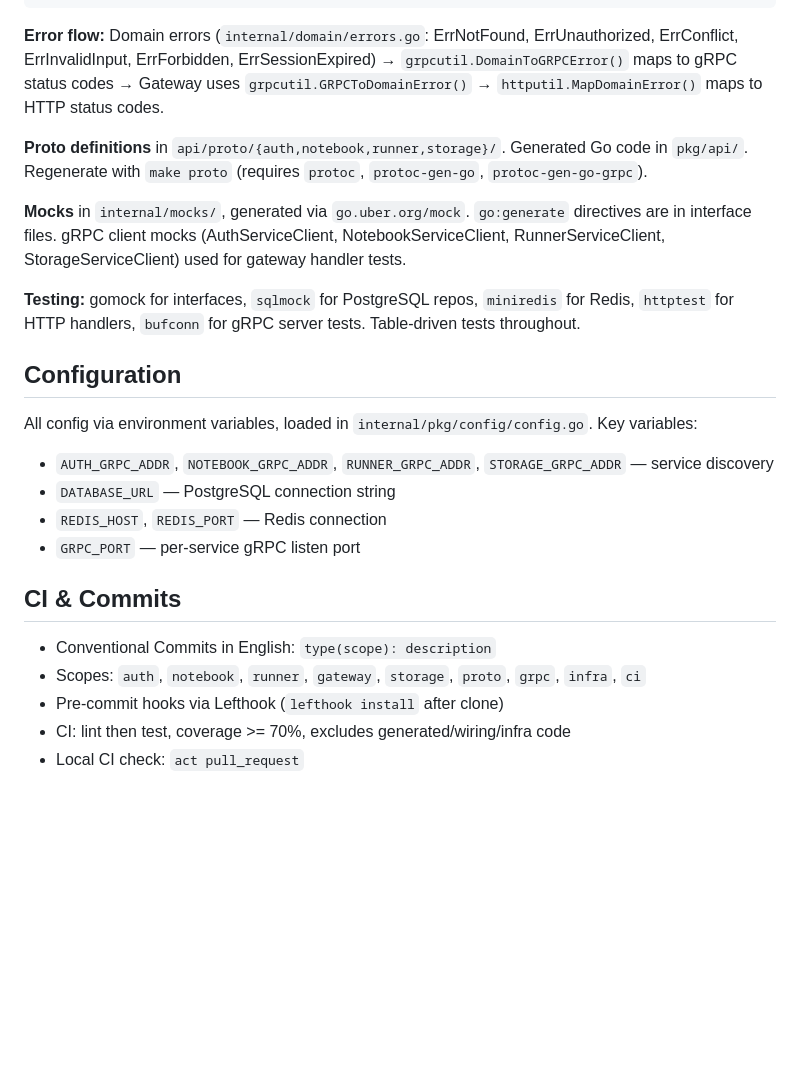
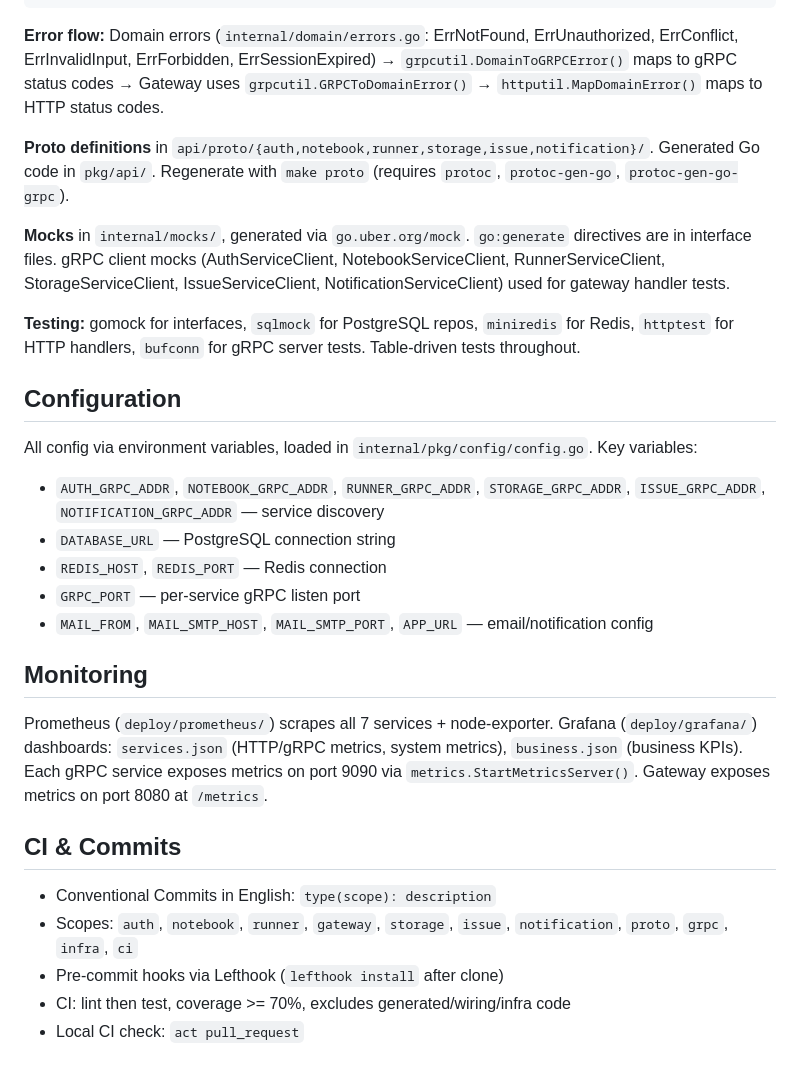
Before and after one commit to go-park-mail-ru/2026_1_KISS, a Markdown page: CLAUDE.md, the part around one of its changes. Rendered like a GitHub page; blank space fills up the shorter version.

```diff
--- a/CLAUDE.md
+++ b/CLAUDE.md
@@ -66,24 +74,29 @@ internal/{service}/
 
 **Error flow:** Domain errors (`internal/domain/errors.go`: ErrNotFound, ErrUnauthorized, ErrConflict, ErrInvalidInput, ErrForbidden, ErrSessionExpired) → `grpcutil.DomainToGRPCError()` maps to gRPC status codes → Gateway uses `grpcutil.GRPCToDomainError()` → `httputil.MapDomainError()` maps to HTTP status codes.
 
-**Proto definitions** in `api/proto/{auth,notebook,runner,storage}/`. Generated Go code in `pkg/api/`. Regenerate with `make proto` (requires `protoc`, `protoc-gen-go`, `protoc-gen-go-grpc`).
+**Proto definitions** in `api/proto/{auth,notebook,runner,storage,issue,notification}/`. Generated Go code in `pkg/api/`. Regenerate with `make proto` (requires `protoc`, `protoc-gen-go`, `protoc-gen-go-grpc`).
 
-**Mocks** in `internal/mocks/`, generated via `go.uber.org/mock`. `go:generate` directives are in interface files. gRPC client mocks (AuthServiceClient, NotebookServiceClient, RunnerServiceClient, StorageServiceClient) used for gateway handler tests.
+**Mocks** in `internal/mocks/`, generated via `go.uber.org/mock`. `go:generate` directives are in interface files. gRPC client mocks (AuthServiceClient, NotebookServiceClient, RunnerServiceClient, StorageServiceClient, IssueServiceClient, NotificationServiceClient) used for gateway handler tests.
 
 **Testing:** gomock for interfaces, `sqlmock` for PostgreSQL repos, `miniredis` for Redis, `httptest` for HTTP handlers, `bufconn` for gRPC server tests. Table-driven tests throughout.
 
 ## Configuration
 
 All config via environment variables, loaded in `internal/pkg/config/config.go`. Key variables:
-- `AUTH_GRPC_ADDR`, `NOTEBOOK_GRPC_ADDR`, `RUNNER_GRPC_ADDR`, `STORAGE_GRPC_ADDR` — service discovery
+- `AUTH_GRPC_ADDR`, `NOTEBOOK_GRPC_ADDR`, `RUNNER_GRPC_ADDR`, `STORAGE_GRPC_ADDR`, `ISSUE_GRPC_ADDR`, `NOTIFICATION_GRPC_ADDR` — service discovery
 - `DATABASE_URL` — PostgreSQL connection string
 - `REDIS_HOST`, `REDIS_PORT` — Redis connection
 - `GRPC_PORT` — per-service gRPC listen port
+- `MAIL_FROM`, `MAIL_SMTP_HOST`, `MAIL_SMTP_PORT`, `APP_URL` — email/notification config
+
+## Monitoring
+
+Prometheus (`deploy/prometheus/`) scrapes all 7 services + node-exporter. Grafana (`deploy/grafana/`) dashboards: `services.json` (HTTP/gRPC metrics, system metrics), `business.json` (business KPIs). Each gRPC service exposes metrics on port 9090 via `metrics.StartMetricsServer()`. Gateway exposes metrics on port 8080 at `/metrics`.
 
 ## CI & Commits
 
 - Conventional Commits in English: `type(scope): description`
-- Scopes: `auth`, `notebook`, `runner`, `gateway`, `storage`, `proto`, `grpc`, `infra`, `ci`
+- Scopes: `auth`, `notebook`, `runner`, `gateway`, `storage`, `issue`, `notification`, `proto`, `grpc`, `infra`, `ci`
 - Pre-commit hooks via Lefthook (`lefthook install` after clone)
 - CI: lint then test, coverage >= 70%, excludes generated/wiring/infra code
 - Local CI check: `act pull_request`
```
Also changed, not shown: other parts of CLAUDE.md (+17 -9 lines).
